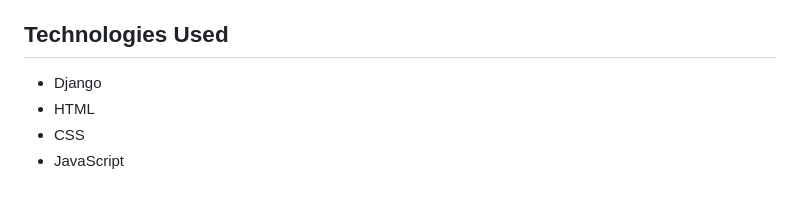
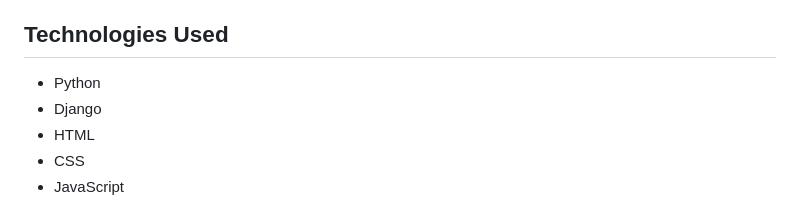
Before and after one commit to jhoongz/management_system, a Markdown page: README.md, the part around the change. Drawn GitHub-style.

```diff
--- a/README.md
+++ b/README.md
@@ -10,6 +10,7 @@ This project is a Project Management System created with Django. It allows users
 - Intuitive and user-friendly interface.
 
 ## Technologies Used
+- Python
 - Django
 - HTML
 - CSS
```
